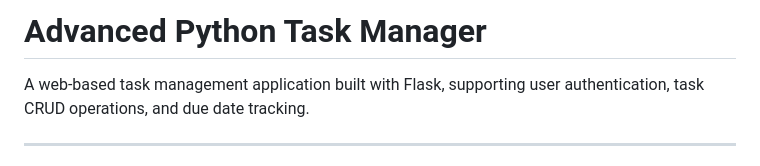
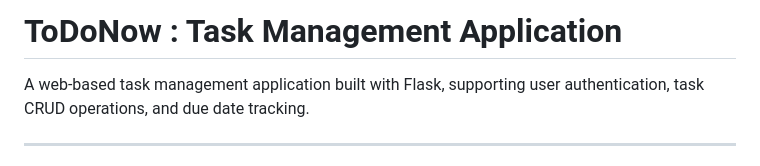
Before and after one commit to suraj-git07/PythonTraining, a Markdown page: Advance_Python_Assignment/README.md, the part around the change. Drawn GitHub-style.

```diff
--- a/Advance_Python_Assignment/README.md
+++ b/Advance_Python_Assignment/README.md
@@ -1,4 +1,4 @@
-# Advanced Python Task Manager
+# ToDoNow : Task Management Application
 
 A web-based task management application built with Flask, supporting user authentication, task CRUD operations, and due date tracking.
 
```
